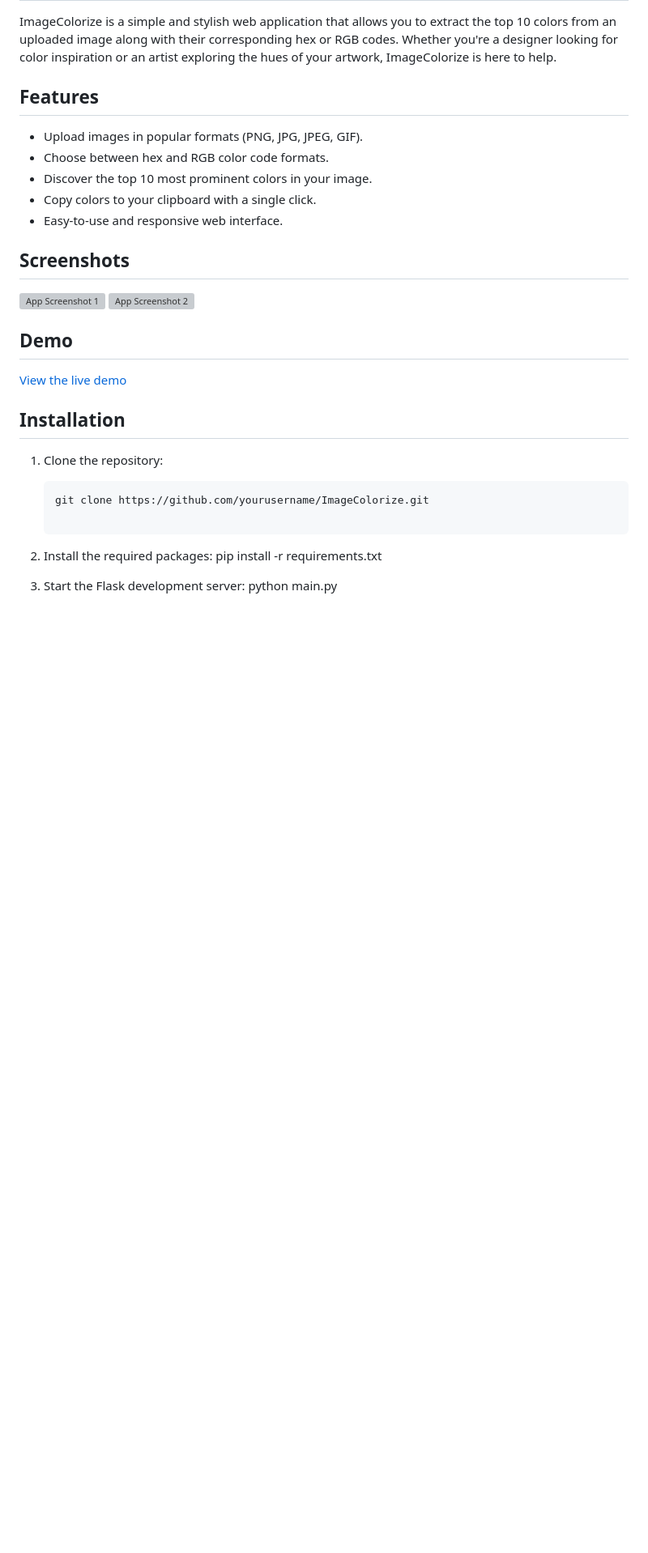
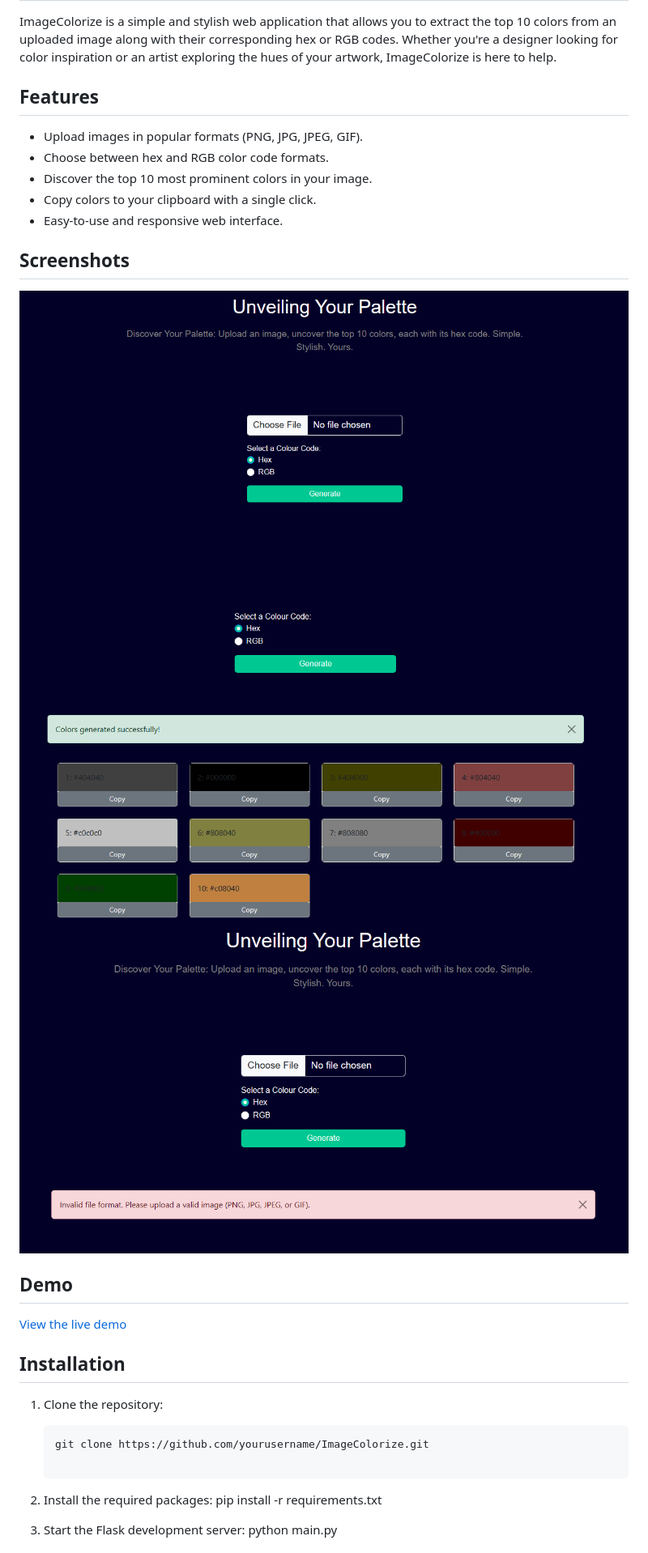
Before and after one commit to CS-TG/image_color_palette, a Markdown page: README.md, the part around the change. Shown: that part at 81% size. Drawn GitHub-style; pictures changed too: screenshots/imagecolorize.png (added), screenshots/imagecolorize_error.png (added), screenshots/imagecolorize_success.png (added); blank space fills up the shorter version; grey boxes are pictures that could not be loaded.

Commit message:
Added screenshot folder with three images and made changes to README file

```diff
--- a/README.md
+++ b/README.md
@@ -16,8 +16,9 @@ ImageColorize is a simple and stylish web application that allows you to extract
 
 ## Screenshots
 
-![App Screenshot 1](screenshots/screenshot1.png)
-![App Screenshot 2](screenshots/screenshot2.png)
+![App Screenshot 1](screenshots/imagecolorize.png)
+![App Screenshot 2](screenshots/imagecolorize_success.png)
+![App Screenshot 2](screenshots/imagecolorize_error.png)
 
 ## Demo
 
```
